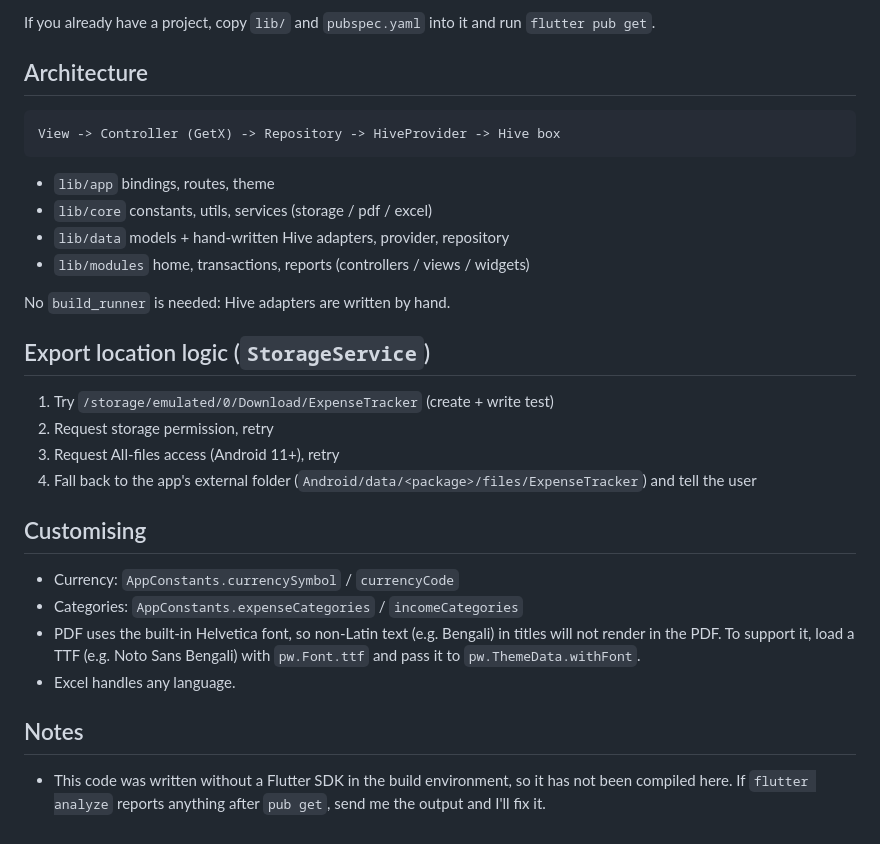
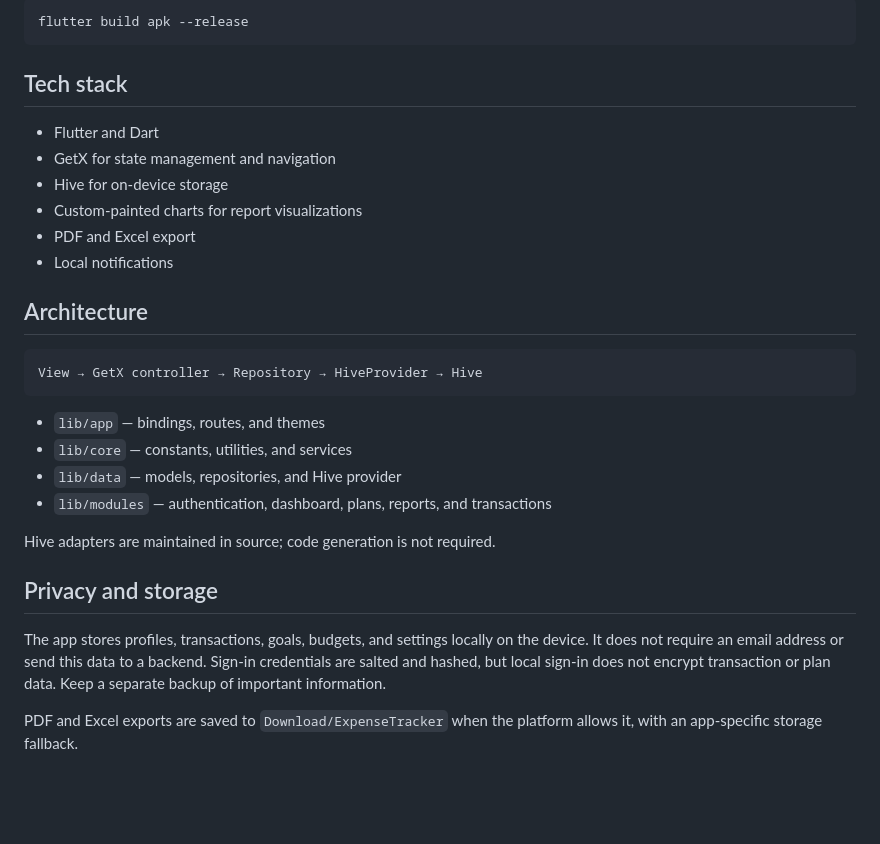
Before and after one commit to ajharulislamdev/Expens_tracker, a Markdown page: README.md, the part around one of its changes. Drawn GitHub-style; blank space fills up the shorter version.

````diff
--- a/README.md
+++ b/README.md
@@ -23,28 +57,32 @@ Then add the permissions from `docs/AndroidManifest_snippet.xml` to
 
-If you already have a project, copy `lib/` and `pubspec.yaml` into it and run `flutter pub get`.
+```bash
+flutter build apk --release
+```
+
+## Tech stack
+
+- Flutter and Dart
+- GetX for state management and navigation
+- Hive for on-device storage
+- Custom-painted charts for report visualizations
+- PDF and Excel export
+- Local notifications
 
 ## Architecture
+
+```text
+View → GetX controller → Repository → HiveProvider → Hive
 ```
-View -> Controller (GetX) -> Repository -> HiveProvider -> Hive box
-```
-- `lib/app` bindings, routes, theme
-- `lib/core` constants, utils, services (storage / pdf / excel)
-- `lib/data` models + hand-written Hive adapters, provider, repository
-- `lib/modules` home, transactions, reports (controllers / views / widgets)
 
-No `build_runner` is needed: Hive adapters are written by hand.
+- `lib/app` — bindings, routes, and themes
+- `lib/core` — constants, utilities, and services
+- `lib/data` — models, repositories, and Hive provider
+- `lib/modules` — authentication, dashboard, plans, reports, and transactions
 
-## Export location logic (`StorageService`)
-1. Try `/storage/emulated/0/Download/ExpenseTracker` (create + write test)
-2. Request storage permission, retry
-3. Request All-files access (Android 11+), retry
-4. Fall back to the app's external folder (`Android/data/<package>/files/ExpenseTracker`) and tell the user
+Hive adapters are maintained in source; code generation is not required.
 
-## Customising
-- Currency: `AppConstants.currencySymbol` / `currencyCode`
-- Categories: `AppConstants.expenseCategories` / `incomeCategories`
-- PDF uses the built-in Helvetica font, so non-Latin text (e.g. Bengali) in titles will not render in the PDF. To support it, load a TTF (e.g. Noto Sans Bengali) with `pw.Font.ttf` and pass it to `pw.ThemeData.withFont`.
-- Excel handles any language.
+## Privacy and storage
 
-## Notes
-- This code was written without a Flutter SDK in the build environment, so it has not been compiled here. If `flutter analyze` reports anything after `pub get`, send me the output and I'll fix it.
+The app stores profiles, transactions, goals, budgets, and settings locally on the device. It does not require an email address or send this data to a backend. Sign-in credentials are salted and hashed, but local sign-in does not encrypt transaction or plan data. Keep a separate backup of important information.
+
+PDF and Excel exports are saved to `Download/ExpenseTracker` when the platform allows it, with an app-specific storage fallback.
````
Also changed, not shown: other parts of README.md (+48 -14 lines), docs/screenshots/auth.png (added), docs/screenshots/dashboard.png (added), docs/screenshots/goals-budgets.png (added), docs/screenshots/reports.png (added), 2 other files.
